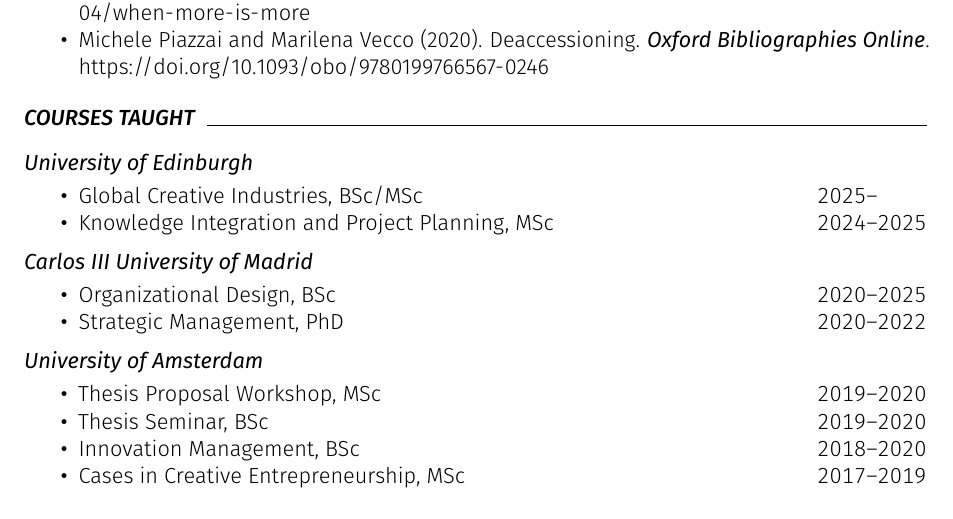
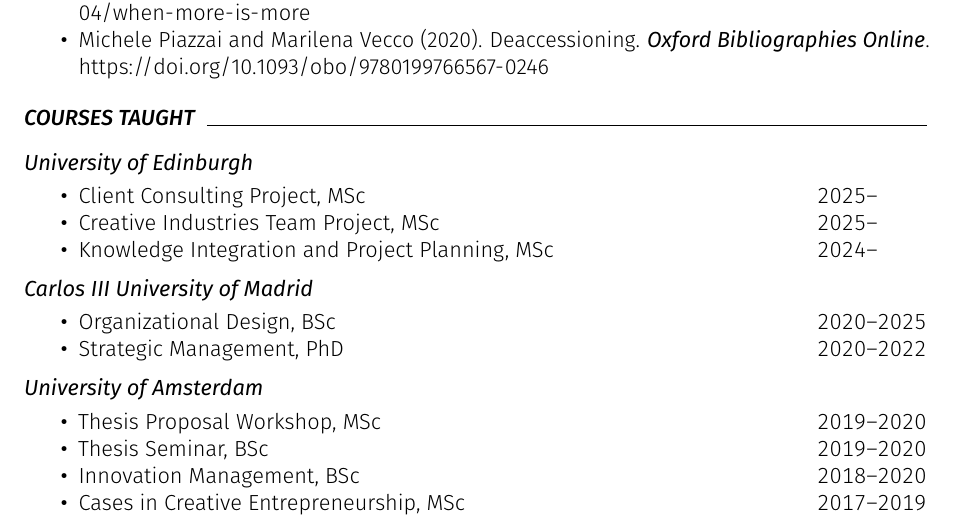
Before and after one commit to piazzai/piazzai.github.io, a LaTeX CV (cv.tex): part of page 2 of 4, cut so that both start at the same text. Compiled offline with pdfLaTeX.

Commit message:
Update UoE courses

```diff
--- a/cv.tex
+++ b/cv.tex
@@ -124,8 +124,9 @@
 \cvsubsection{University of Edinburgh}
 
 \begin{cvlines}
-    \cvline{Global Creative Industries}{BSc/MSc}{2025--\phantom{0000}}
-    \cvline{Knowledge Integration and Project Planning}{MSc}{2024--2025}
+    \cvline{Client Consulting Project}{MSc}{2025--\phantom{0000}}
+    \cvline{Creative Industries Team Project}{MSc}{2025--\phantom{0000}}
+    \cvline{Knowledge Integration and Project Planning}{MSc}{2024--\phantom{0000}}
 \end{cvlines}
 
 \cvsubsection{Carlos III University of Madrid}
```
